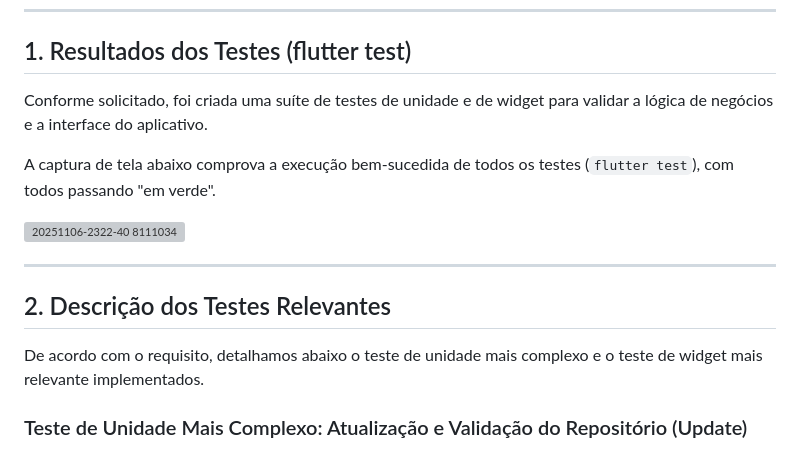
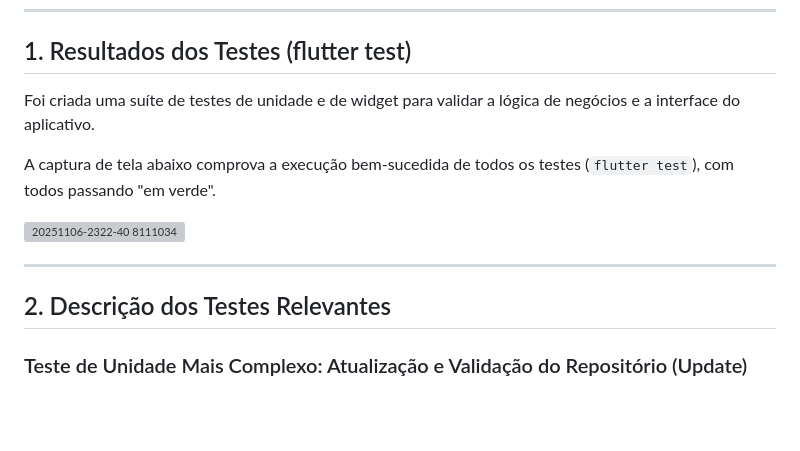
Before and after one commit to joaovictorPegoretti/Projetos_Flutter_Edgar, a Markdown page: Trabalho 6/README.md, the part around the change. GitHub-like rendering; blank space fills up the shorter version; grey boxes are pictures that could not be loaded.

Commit message:
Refine README for test suite description
Removed unnecessary framing in the README and clarified the test suite description.

```diff
--- a/Trabalho 6/README.md
+++ b/Trabalho 6/README.md
@@ -4,7 +4,7 @@
 
 ## 1. Resultados dos Testes (flutter test)
 
-Conforme solicitado, foi criada uma suíte de testes de unidade e de widget para validar a lógica de negócios e a interface do aplicativo.
+Foi criada uma suíte de testes de unidade e de widget para validar a lógica de negócios e a interface do aplicativo.
 
 A captura de tela abaixo comprova a execução bem-sucedida de todos os testes (`flutter test`), com todos passando "em verde".
 
@@ -13,8 +13,6 @@ A captura de tela abaixo comprova a execução bem-sucedida de todos os testes (
 ---
 
 ## 2. Descrição dos Testes Relevantes
-
-De acordo com o requisito, detalhamos abaixo o teste de unidade mais complexo e o teste de widget mais relevante implementados.
 
 ### Teste de Unidade Mais Complexo: Atualização e Validação do Repositório (Update)
 
```
